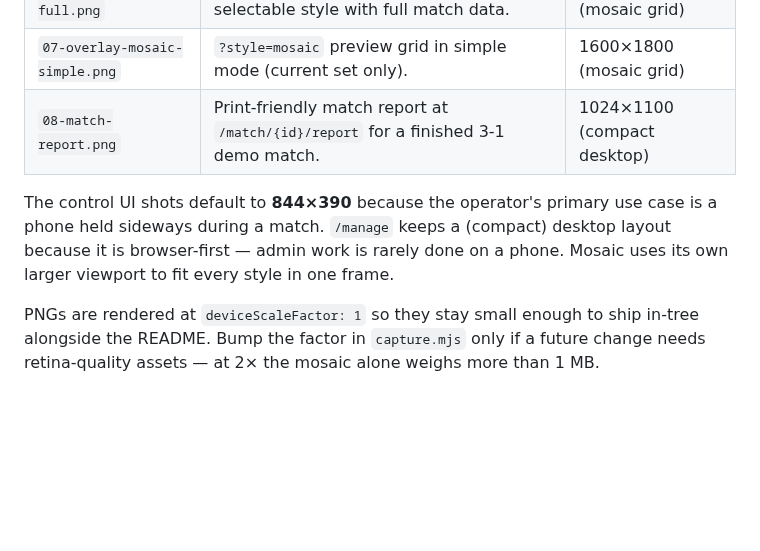
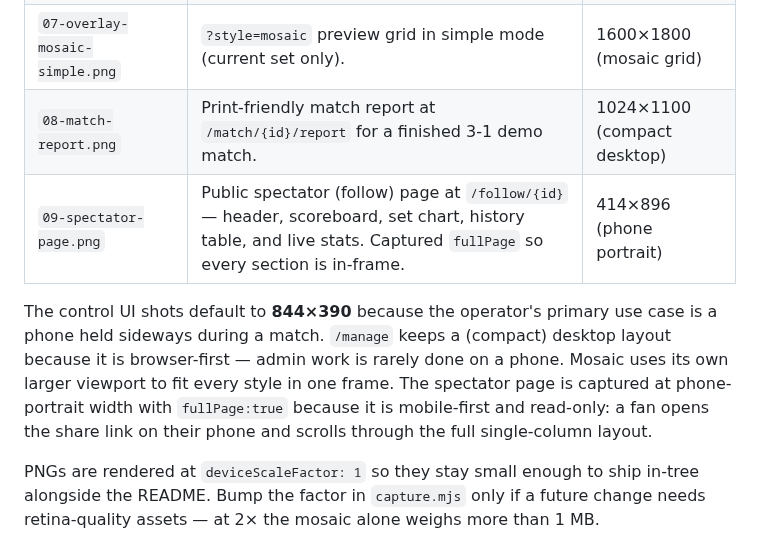
Before and after one commit to JacoboSanchez/volley-overlay-control, a Markdown page: scripts/screenshots/README.md, the part around the change. Drawn GitHub-style; blank space fills up the shorter version.

```diff
--- a/scripts/screenshots/README.md
+++ b/scripts/screenshots/README.md
@@ -40,12 +40,16 @@ Output PNGs are written to `docs/screenshots/`. The orchestrator:
 | `06-overlay-mosaic-full.png` | `?style=mosaic` preview grid showing every selectable style with full match data. | 1600×1800 (mosaic grid) |
 | `07-overlay-mosaic-simple.png` | `?style=mosaic` preview grid in simple mode (current set only). | 1600×1800 (mosaic grid) |
 | `08-match-report.png` | Print-friendly match report at `/match/{id}/report` for a finished 3-1 demo match. | 1024×1100 (compact desktop) |
+| `09-spectator-page.png` | Public spectator (follow) page at `/follow/{id}` — header, scoreboard, set chart, history table, and live stats. Captured `fullPage` so every section is in-frame. | 414×896 (phone portrait) |
 
 The control UI shots default to **844×390** because the operator's
 primary use case is a phone held sideways during a match. `/manage`
 keeps a (compact) desktop layout because it is browser-first — admin
 work is rarely done on a phone. Mosaic uses its own larger viewport
-to fit every style in one frame.
+to fit every style in one frame. The spectator page is captured at
+phone-portrait width with `fullPage:true` because it is mobile-first
+and read-only: a fan opens the share link on their phone and scrolls
+through the full single-column layout.
 
 PNGs are rendered at `deviceScaleFactor: 1` so they stay small enough to
 ship in-tree alongside the README. Bump the factor in `capture.mjs` only
```
Also changed, not shown: CHANGELOG.md (+8 -0 lines), README.md (+4 -0 lines), docs/screenshots/03-scoreboard-phone.png, docs/screenshots/04-config-panel.png, docs/screenshots/05-manage-page.png, docs/screenshots/08-match-report.png, docs/screenshots/09-spectator-page.png (added), 1 other file.
